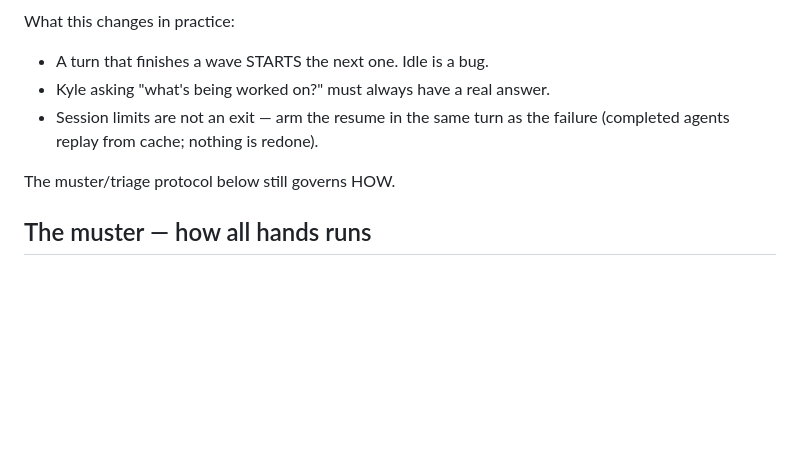
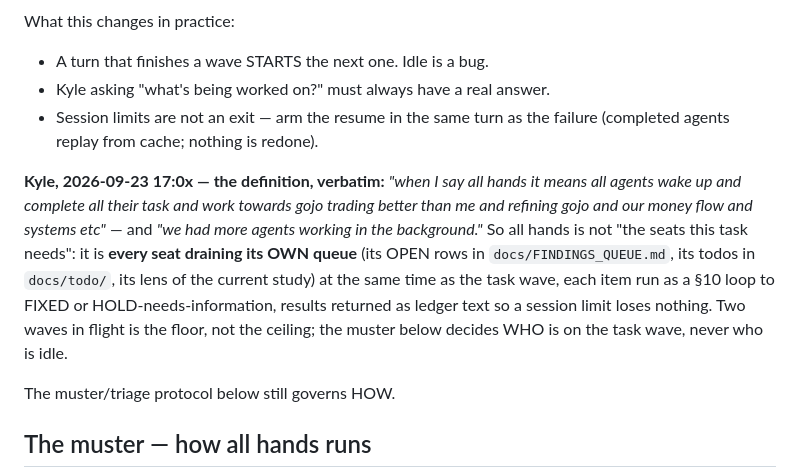
Before and after one commit to Kykesh/Huff, a Markdown page: CLAUDE.md, the part around the change. Drawn GitHub-style; blank space fills up the shorter version.

Commit message:
CLAUDE.md: all hands = every seat drains its own queue alongside the task wave (Kyle, 2026-09-23 17:0x, verbatim)
Co-Authored-By: Claude Fable 5.1 <noreply@anthropic.com>

```diff
--- a/CLAUDE.md
+++ b/CLAUDE.md
@@ -258,6 +258,16 @@ What this changes in practice:
 - Session limits are not an exit — arm the resume in the same turn as the failure
   (completed agents replay from cache; nothing is redone).
 
+**Kyle, 2026-09-23 17:0x — the definition, verbatim:** *"when I say all hands it means
+all agents wake up and complete all their task and work towards gojo trading better than
+me and refining gojo and our money flow and systems etc"* — and *"we had more agents
+working in the background."* So all hands is not "the seats this task needs": it is
+**every seat draining its OWN queue** (its OPEN rows in `docs/FINDINGS_QUEUE.md`, its
+todos in `docs/todo/`, its lens of the current study) at the same time as the task wave,
+each item run as a §10 loop to FIXED or HOLD-needs-information, results returned as
+ledger text so a session limit loses nothing. Two waves in flight is the floor, not the
+ceiling; the muster below decides WHO is on the task wave, never who is idle.
+
 The muster/triage protocol below still governs HOW.
 
 ## The muster — how all hands runs
```
